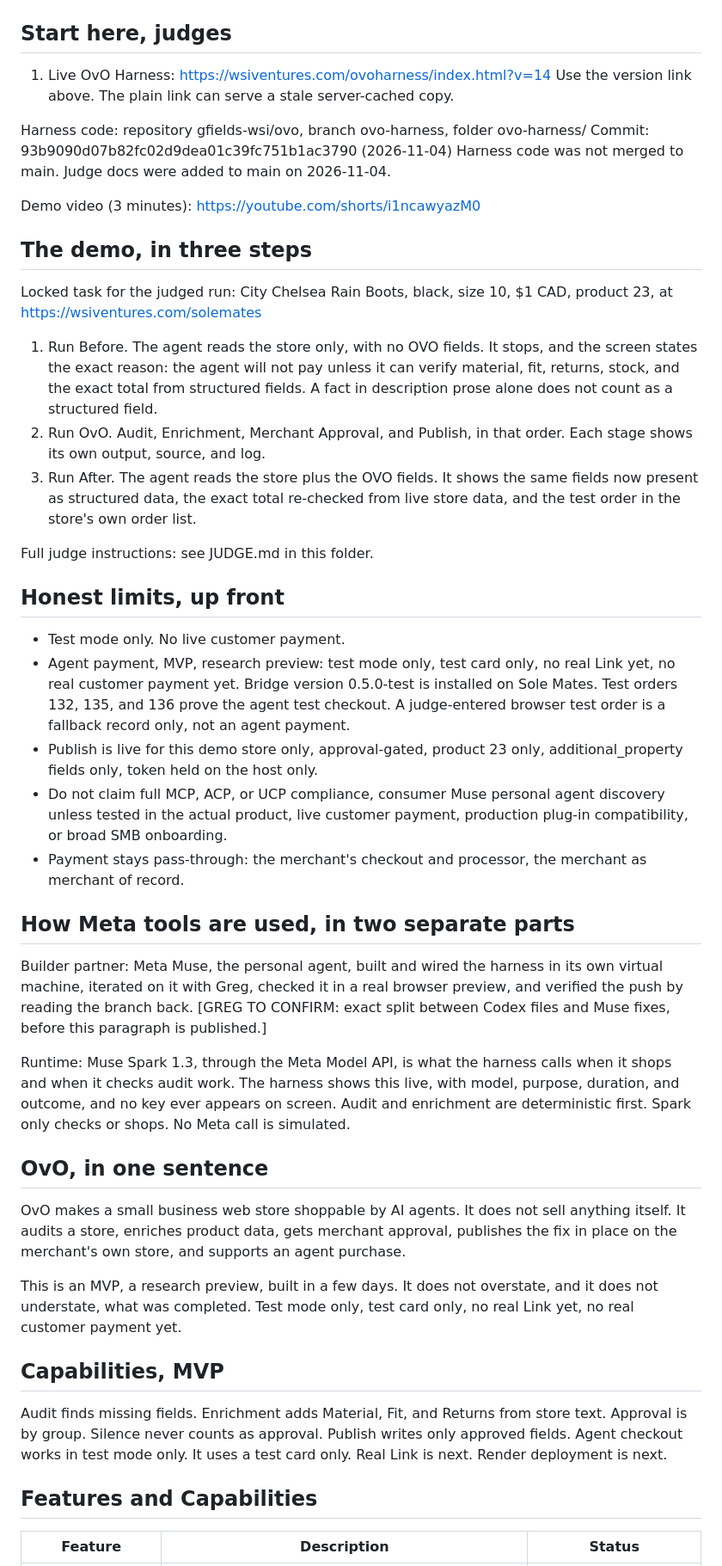
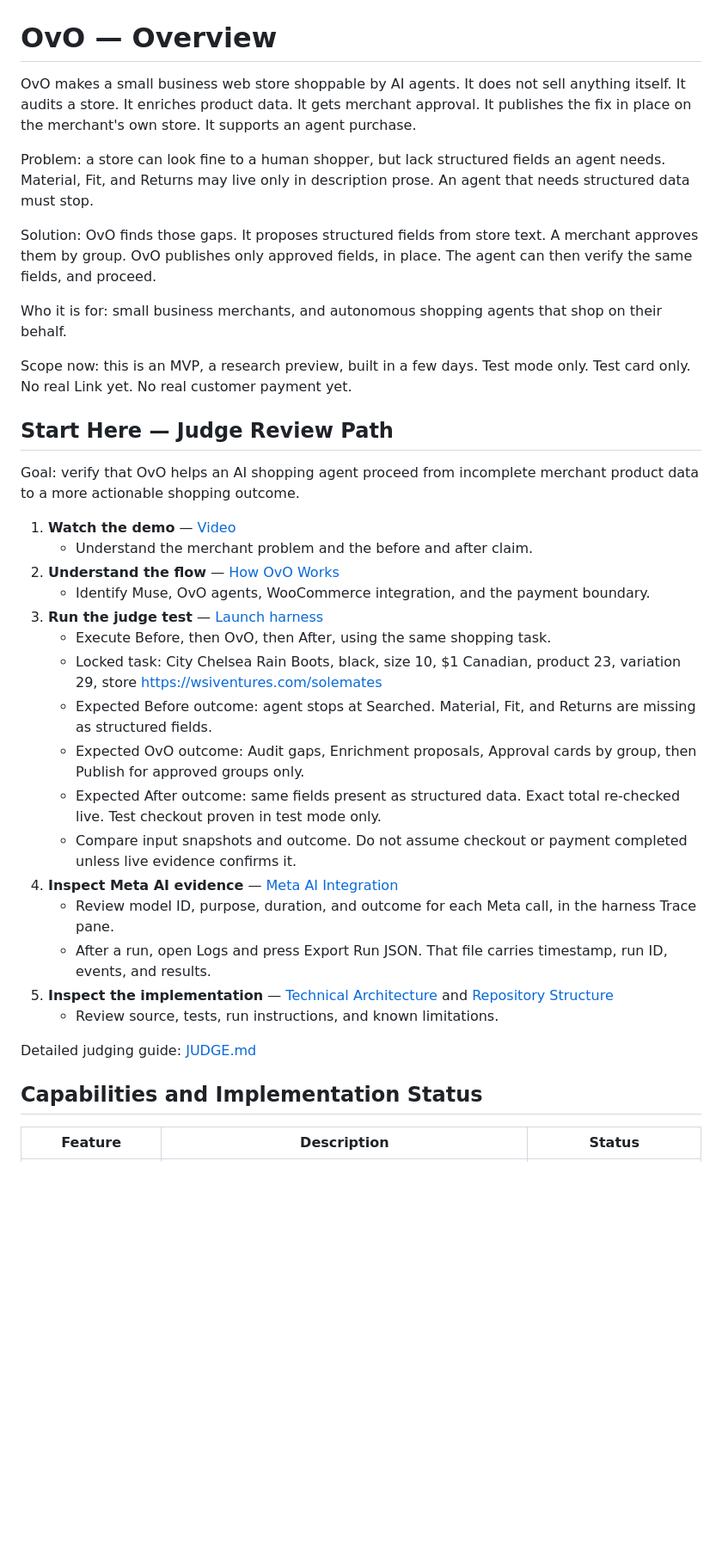
Before and after one commit to gfields-wsi/ovo, a Markdown page: README.md, the part around one of its changes. Shown at 86% size. Drawn GitHub-style; blank space fills up the shorter version.

Commit message:
Make README judging-first: overview, Judge Review Path, capabilities, How it Works, Meta, architecture, evidence, structure, reproduce, roadmap, license; move history to docs

```diff
--- a/README.md
+++ b/README.md
@@ -1,73 +1,41 @@
 ![OvO Harness](assets/ovo_green.png)
 
-## Start here, judges
+# OvO — Overview
 
-1. Live OvO Harness: https://wsiventures.com/ovoharness/index.html?v=14
-Use the version link above. The plain link can serve a stale server-cached copy.
+OvO makes a small business web store shoppable by AI agents. It does not sell anything itself. It audits a store. It enriches product data. It gets merchant approval. It publishes the fix in place on the merchant's own store. It supports an agent purchase.
 
-Harness code: repository gfields-wsi/ovo, branch ovo-harness, folder ovo-harness/
-Commit: 93b9090d07b82fc02d9dea01c39fc751b1ac3790 (2026-11-04)
-Harness code was not merged to main. Judge docs were added to main on 2026-11-04.
+Problem: a store can look fine to a human shopper, but lack structured fields an agent needs. Material, Fit, and Returns may live only in description prose. An agent that needs structured data must stop.
 
-Demo video (3 minutes): https://youtube.com/shorts/i1ncawyazM0
+Solution: OvO finds those gaps. It proposes structured fields from store text. A merchant approves them by group. OvO publishes only approved fields, in place. The agent can then verify the same fields, and proceed.
 
-## The demo, in three steps
+Who it is for: small business merchants, and autonomous shopping agents that shop on their behalf.
 
-Locked task for the judged run: City Chelsea Rain Boots, black, size 10,
-$1 CAD, product 23, at https://wsiventures.com/solemates
+Scope now: this is an MVP, a research preview, built in a few days. Test mode only. Test card only. No real Link yet. No real customer payment yet.
 
-1. Run Before. The agent reads the store only, with no OVO fields.
-   It stops, and the screen states the exact reason: the agent will not
-   pay unless it can verify material, fit, returns, stock, and the exact
-   total from structured fields. A fact in description prose alone does
-   not count as a structured field.
-2. Run OvO. Audit, Enrichment, Merchant Approval, and Publish, in that
-   order. Each stage shows its own output, source, and log.
-3. Run After. The agent reads the store plus the OVO fields. It shows
-   the same fields now present as structured data, the exact total
-   re-checked from live store data, and the test order in the store's
-   own order list.
+## Start Here — Judge Review Path
 
-Full judge instructions: see JUDGE.md in this folder.
+Goal: verify that OvO helps an AI shopping agent proceed from incomplete merchant product data to a more actionable shopping outcome.
 
-## Honest limits, up front
+1. **Watch the demo** — [Video](https://youtube.com/shorts/i1ncawyazM0)
+   - Understand the merchant problem and the before and after claim.
+2. **Understand the flow** — [How OvO Works](#how-ovo-works)
+   - Identify Muse, OvO agents, WooCommerce integration, and the payment boundary.
+3. **Run the judge test** — [Launch harness](https://wsiventures.com/ovoharness/index.html?v=14)
+   - Execute Before, then OvO, then After, using the same shopping task.
+   - Locked task: City Chelsea Rain Boots, black, size 10, $1 Canadian, product 23, variation 29, store https://wsiventures.com/solemates
+   - Expected Before outcome: agent stops at Searched. Material, Fit, and Returns are missing as structured fields.
+   - Expected OvO outcome: Audit gaps, Enrichment proposals, Approval cards by group, then Publish for approved groups only.
+   - Expected After outcome: same fields present as structured data. Exact total re-checked live. Test checkout proven in test mode only.
+   - Compare input snapshots and outcome. Do not assume checkout or payment completed unless live evidence confirms it.
+4. **Inspect Meta AI evidence** — [Meta AI Integration](#meta-ai-integration)
+   - Review model ID, purpose, duration, and outcome for each Meta call, in the harness Trace pane.
+   - After a run, open Logs and press Export Run JSON. That file carries timestamp, run ID, events, and results.
+5. **Inspect the implementation** — [Technical Architecture](#technical-architecture) and [Repository Structure](#repository-structure)
+   - Review source, tests, run instructions, and known limitations.
 
-- Test mode only. No live customer payment.
-- Agent payment, MVP, research preview: test mode only, test card only, no real Link yet, no real customer payment yet. Bridge version 0.5.0-test is installed on Sole Mates. Test orders 132, 135, and 136 prove the agent test checkout. A judge-entered browser test order is a fallback record only, not an agent payment.
-- Publish is live for this demo store only, approval-gated, product 23
-  only, additional_property fields only, token held on the host only.
-- Do not claim full MCP, ACP, or UCP compliance, consumer Muse personal
-  agent discovery unless tested in the actual product, live customer
-  payment, production plug-in compatibility, or broad SMB onboarding.
-- Payment stays pass-through: the merchant's checkout and processor,
-  the merchant as merchant of record.
+Detailed judging guide: [JUDGE.md](JUDGE.md)
 
-## How Meta tools are used, in two separate parts
-
-Builder partner: Meta Muse, the personal agent, built and wired the
-harness in its own virtual machine, iterated on it with Greg, checked
-it in a real browser preview, and verified the push by reading the
-branch back. [GREG TO CONFIRM: exact split between Codex files and
-Muse fixes, before this paragraph is published.]
-
-Runtime: Muse Spark 1.3, through the Meta Model API, is what the
-harness calls when it shops and when it checks audit work. The harness
-shows this live, with model, purpose, duration, and outcome, and no
-key ever appears on screen. Audit and enrichment are deterministic
-first. Spark only checks or shops. No Meta call is simulated.
-
-
-## OvO, in one sentence
-
-OvO makes a small business web store shoppable by AI agents. It does not sell anything itself. It audits a store, enriches product data, gets merchant approval, publishes the fix in place on the merchant's own store, and supports an agent purchase.
-
-This is an MVP, a research preview, built in a few days. It does not overstate, and it does not understate, what was completed. Test mode only, test card only, no real Link yet, no real customer payment yet.
-
-## Capabilities, MVP
-
-Audit finds missing fields. Enrichment adds Material, Fit, and Returns from store text. Approval is by group. Silence never counts as approval. Publish writes only approved fields. Agent checkout works in test mode only. It uses a test card only. Real Link is next. Render deployment is next.
-
-## Features and Capabilities
+## Capabilities and Implementation Status
 
 | Feature | Description | Status |
 |---|---|---|
```
Also changed, not shown: other parts of README.md (+55 -49 lines), docs/development-history.md (added, +19 -0 lines).
